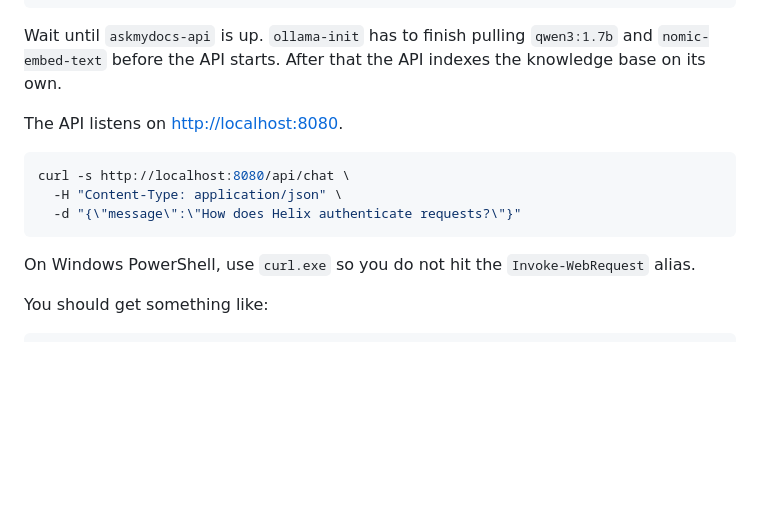
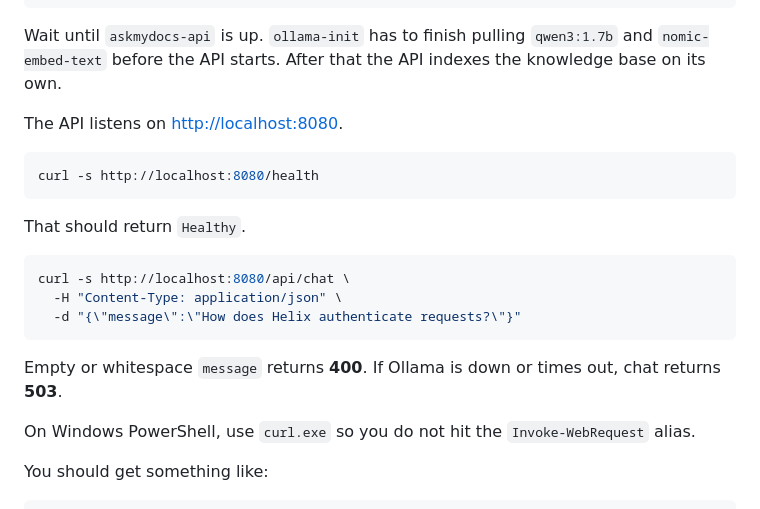
Before and after one commit to AmroAlnajar/AskMyDocs, a Markdown page: README.md, the part around one of its changes. GitHub-like rendering; blank space fills up the shorter version.

````diff
--- a/README.md
+++ b/README.md
@@ -69,10 +77,18 @@ Wait until `askmydocs-api` is up. `ollama-init` has to finish pulling `qwen3:1.7
 The API listens on [http://localhost:8080](http://localhost:8080).
 
 ```bash
+curl -s http://localhost:8080/health
+```
+
+That should return `Healthy`.
+
+```bash
 curl -s http://localhost:8080/api/chat \
   -H "Content-Type: application/json" \
   -d "{\"message\":\"How does Helix authenticate requests?\"}"
 ```
+
+Empty or whitespace `message` returns **400**. If Ollama is down or times out, chat returns **503**.
 
 On Windows PowerShell, use `curl.exe` so you do not hit the `Invoke-WebRequest` alias.
 
````
Also changed, not shown: other parts of README.md (+27 -14 lines).
